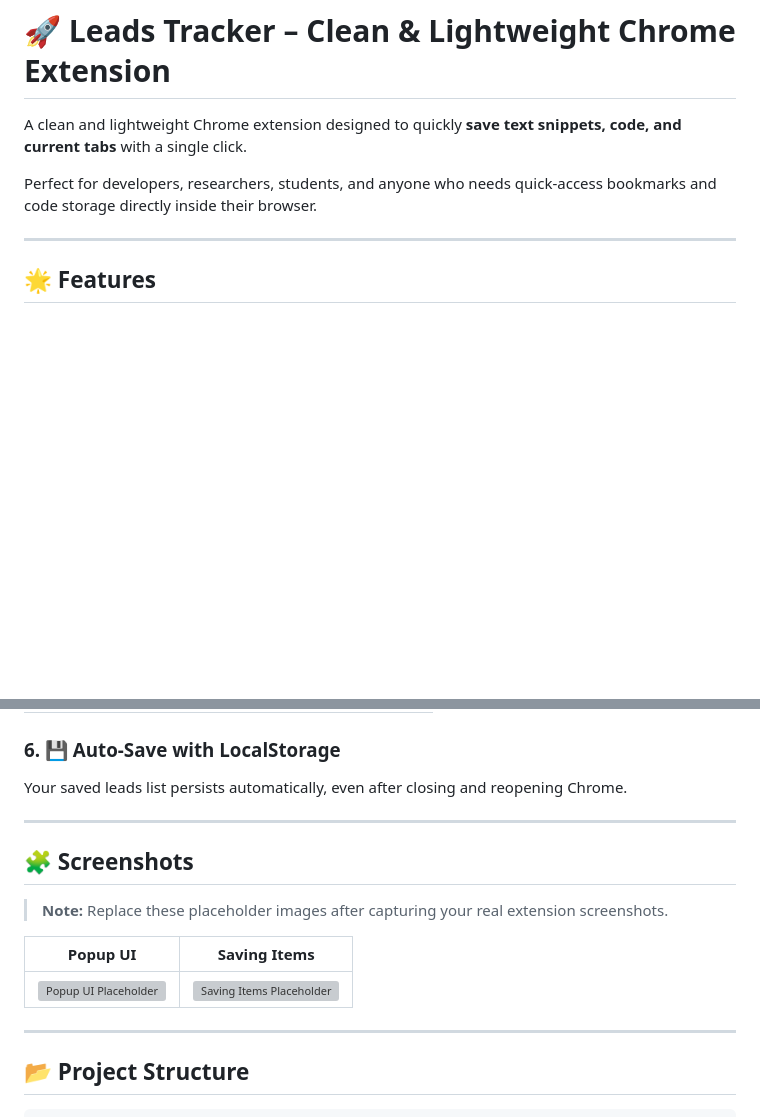
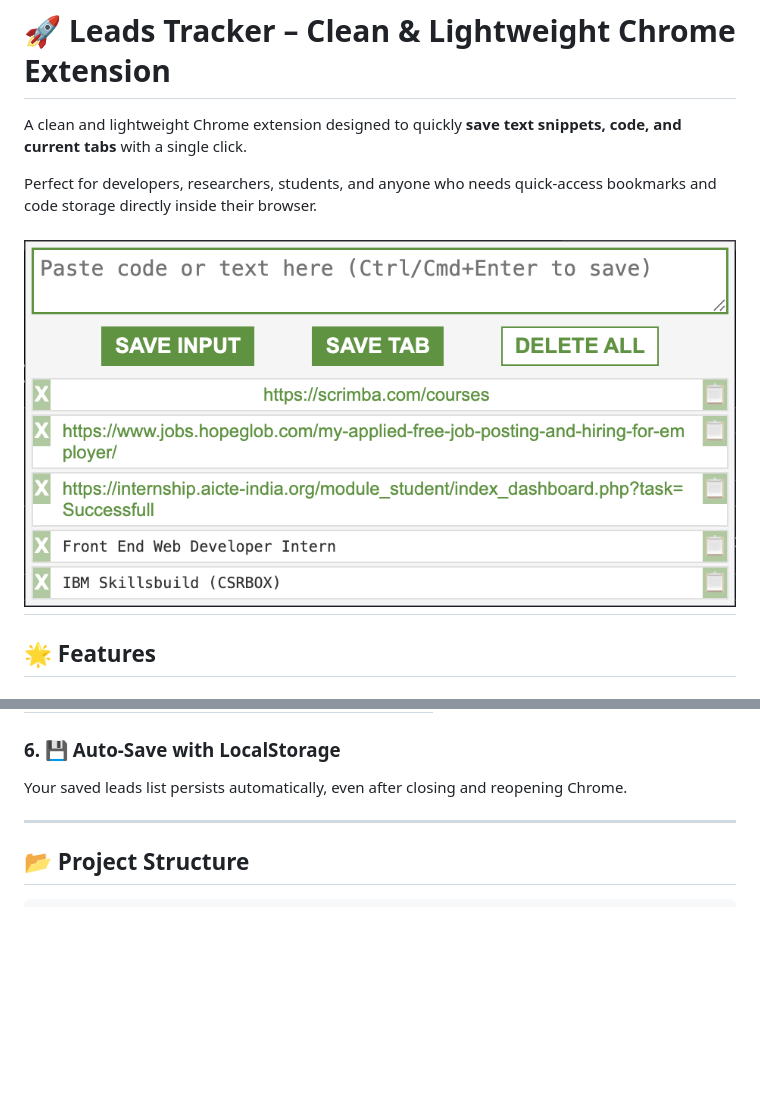
Before and after one commit to IIKirito-kunII/leads-tracker-extension, a Markdown page: README.md, 2 parts joined by grey strips. Rendered like a GitHub page; blank space fills up the shorter version; grey boxes are pictures that could not be loaded.

Commit message:
Update README with UI screenshot and remove placeholders
Removed placeholder screenshots section and added UI screenshot.

```diff
--- a/README.md
+++ b/README.md
@@ -4,6 +4,7 @@ A clean and lightweight Chrome extension designed to quickly **save text snippet
 
 Perfect for developers, researchers, students, and anyone who needs quick-access bookmarks and code storage directly inside their browser.
 
+![UI Screenshot](UI.png)
 ---
 
 ## 🌟 Features
@@ -33,16 +34,6 @@ Every saved item features a fast “Copy” button for easy transfer of the lead
 
 ### 6. 💾 Auto-Save with LocalStorage
 Your saved leads list persists automatically, even after closing and reopening Chrome.
-
----
-
-## 🧩 Screenshots
-
-> **Note:** Replace these placeholder images after capturing your real extension screenshots.
-
-| Popup UI | Saving Items |
-| :---: | :---: |
-| ![Popup UI Placeholder](https://via.placeholder.com/300x260?text=Popup+UI) | ![Saving Items Placeholder](https://via.placeholder.com/300x260?text=Saving+Items) |
 
 ---
 
```
Also changed, not shown: other parts of README.md (+2 -2 lines).
